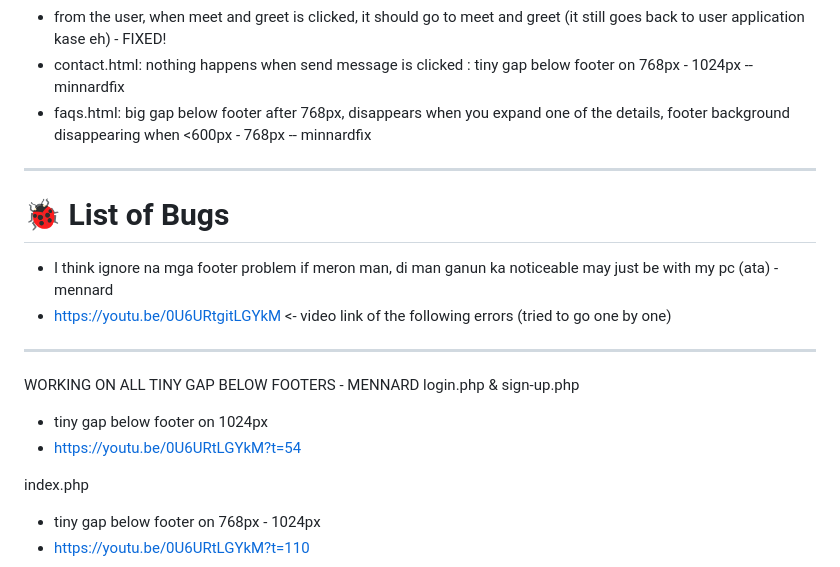
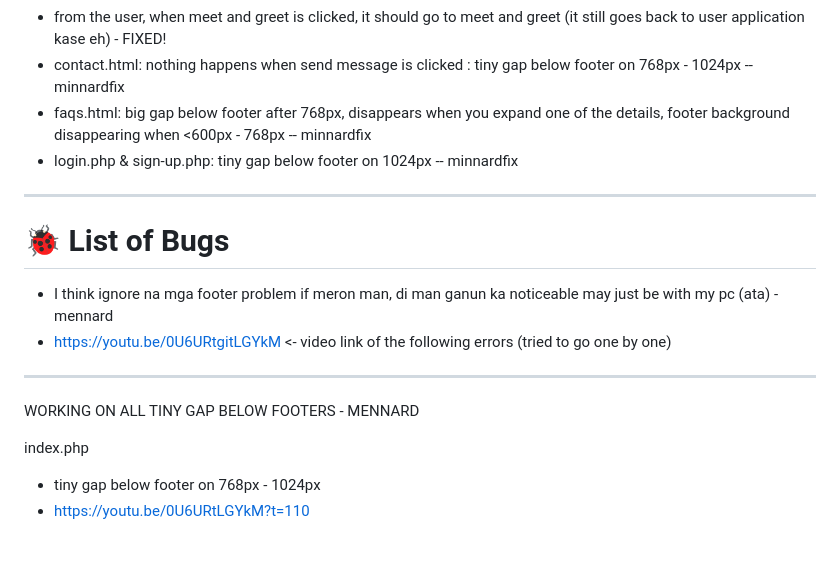
Before and after one commit to hakdog456/webprog-second-repo, a Markdown page: _bugfixing.md, the part around the change. Drawn GitHub-style; blank space fills up the shorter version.

```diff
--- a/_bugfixing.md
+++ b/_bugfixing.md
@@ -13,7 +13,7 @@
 - from the user, when meet and greet is clicked, it should go to meet and greet (it still goes back to user application kase eh) - FIXED!
 - contact.html: nothing happens when send message is clicked : tiny gap below footer on 768px - 1024px -- minnardfix
 - faqs.html: big gap below footer after 768px, disappears when you expand one of the details, footer background disappearing when <600px - 768px -- minnardfix
-
+- login.php & sign-up.php: tiny gap below footer on 1024px -- minnardfix
 
 ---
 
@@ -25,9 +25,6 @@
 ---
 
 WORKING ON ALL TINY GAP BELOW FOOTERS - MENNARD
-login.php & sign-up.php
-- tiny gap below footer on 1024px
-- https://youtu.be/0U6URtLGYkM?t=54
 
 index.php
 - tiny gap below footer on 768px - 1024px
```
